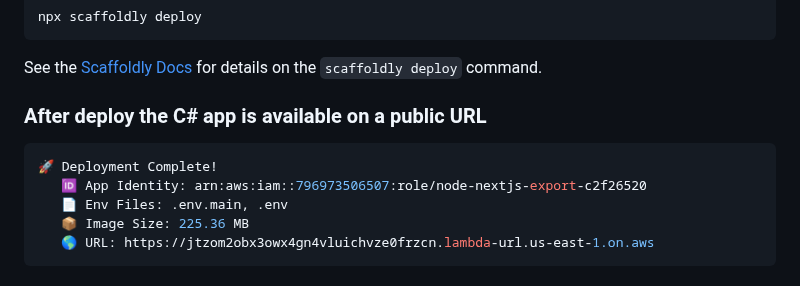
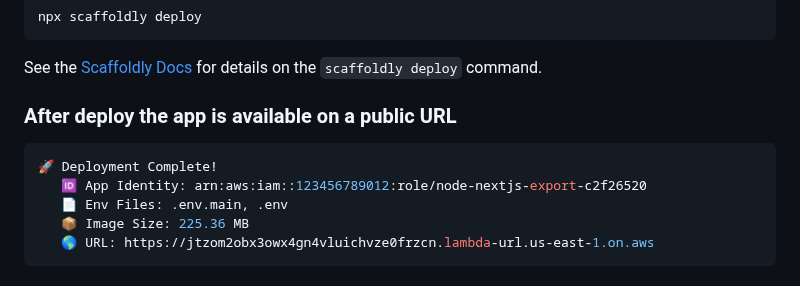
Before and after one commit to scaffoldly/scaffoldly-examples, a Markdown page: README.md, the part around the change. Drawn GitHub-style.

````diff
--- a/README.md
+++ b/README.md
@@ -71,11 +71,11 @@ npx scaffoldly deploy
 
 See the [Scaffoldly Docs](https://scaffoldly.dev/docs/cli/#scaffoldly-deploy) for details on the `scaffoldly deploy` command.
 
-### After deploy the C# app is available on a public URL
+### After deploy the app is available on a public URL
 
 ```bash
 🚀 Deployment Complete!
-   🆔 App Identity: arn:aws:iam::796973506507:role/node-nextjs-export-c2f26520
+   🆔 App Identity: arn:aws:iam::123456789012:role/node-nextjs-export-c2f26520
    📄 Env Files: .env.main, .env
    📦 Image Size: 225.36 MB
    🌎 URL: https://jtzom2obx3owx4gn4vluichvze0frzcn.lambda-url.us-east-1.on.aws
````
